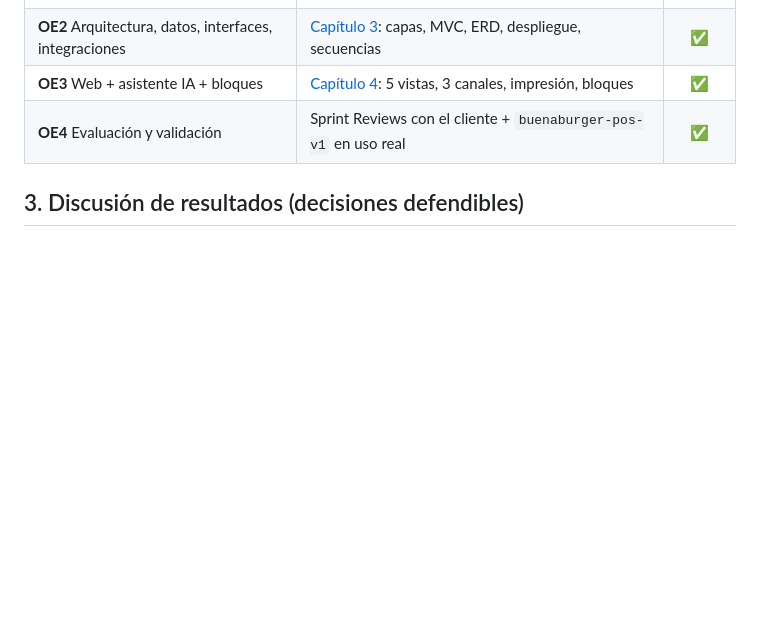
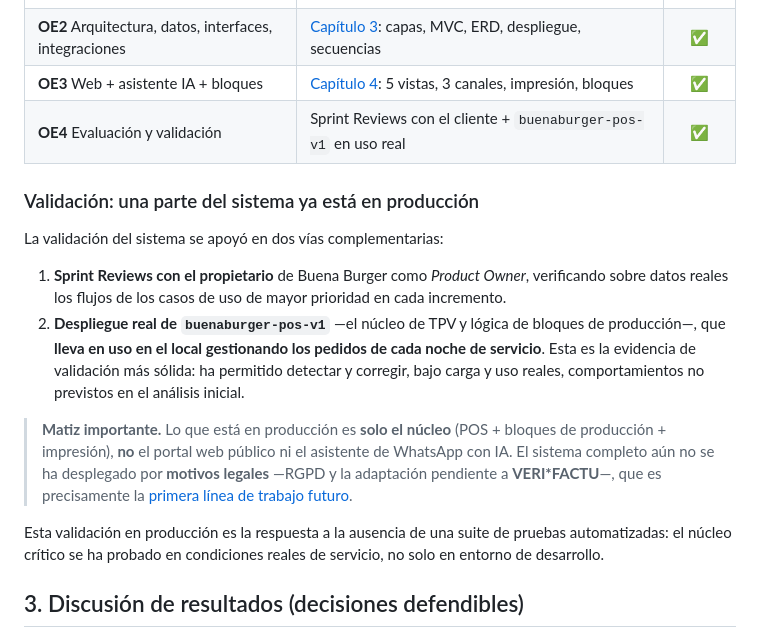
Before and after one commit to pabloocanteroo/tfg-buenaburger-manage-system, a Markdown page: Capitulo_5/README.md, the part around the change. Rendered like a GitHub page; blank space fills up the shorter version.

Commit message:
cambios readme

```diff
--- a/Capitulo_5/README.md
+++ b/Capitulo_5/README.md
@@ -24,6 +24,17 @@ La hipótesis se considera **verificada**:
 | **OE2** Arquitectura, datos, interfaces, integraciones | [Capítulo 3](../Capitulo_3/README.md): capas, MVC, ERD, despliegue, secuencias | ✅ |
 | **OE3** Web + asistente IA + bloques | [Capítulo 4](../Capitulo_4/README.md): 5 vistas, 3 canales, impresión, bloques | ✅ |
 | **OE4** Evaluación y validación | Sprint Reviews con el cliente + `buenaburger-pos-v1` en uso real | ✅ |
+
+### Validación: una parte del sistema ya está en producción
+
+La validación del sistema se apoyó en dos vías complementarias:
+
+1. **Sprint Reviews con el propietario** de Buena Burger como *Product Owner*, verificando sobre datos reales los flujos de los casos de uso de mayor prioridad en cada incremento.
+2. **Despliegue real de `buenaburger-pos-v1`** —el núcleo de TPV y lógica de bloques de producción—, que **lleva en uso en el local gestionando los pedidos de cada noche de servicio**. Esta es la evidencia de validación más sólida: ha permitido detectar y corregir, bajo carga y uso reales, comportamientos no previstos en el análisis inicial.
+
+> **Matiz importante.** Lo que está en producción es **solo el núcleo** (POS + bloques de producción + impresión), **no** el portal web público ni el asistente de WhatsApp con IA. El sistema completo aún no se ha desplegado por **motivos legales** —RGPD y la adaptación pendiente a **VERI\*FACTU**—, que es precisamente la [primera línea de trabajo futuro](#511-adaptación-al-reglamento-verifactu-prioridad-alta).
+
+Esta validación en producción es la respuesta a la ausencia de una suite de pruebas automatizadas: el núcleo crítico se ha probado en condiciones reales de servicio, no solo en entorno de desarrollo.
 
 ## 3. Discusión de resultados (decisiones defendibles)
 
```
Also changed, not shown: docs/diagramas/capitulo2/01_modelo_dominio.png, 1 other file.
